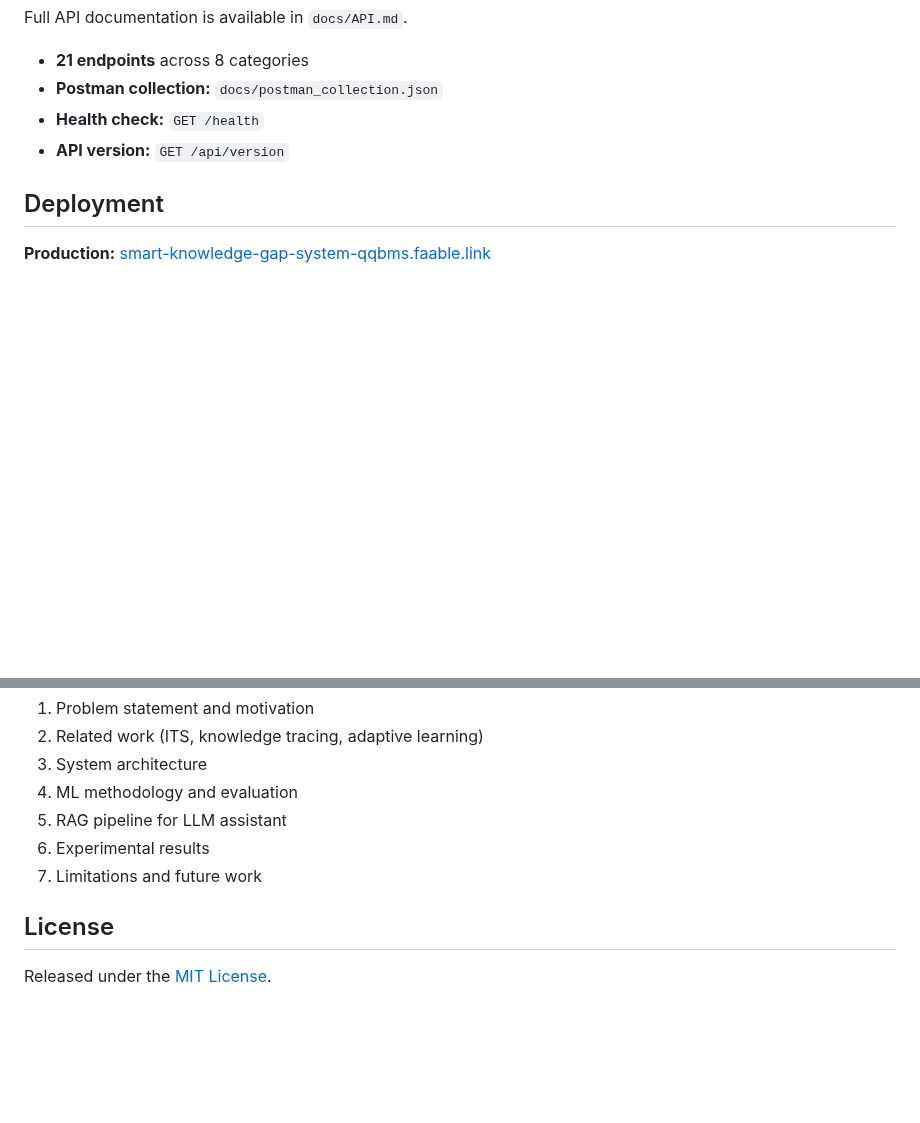
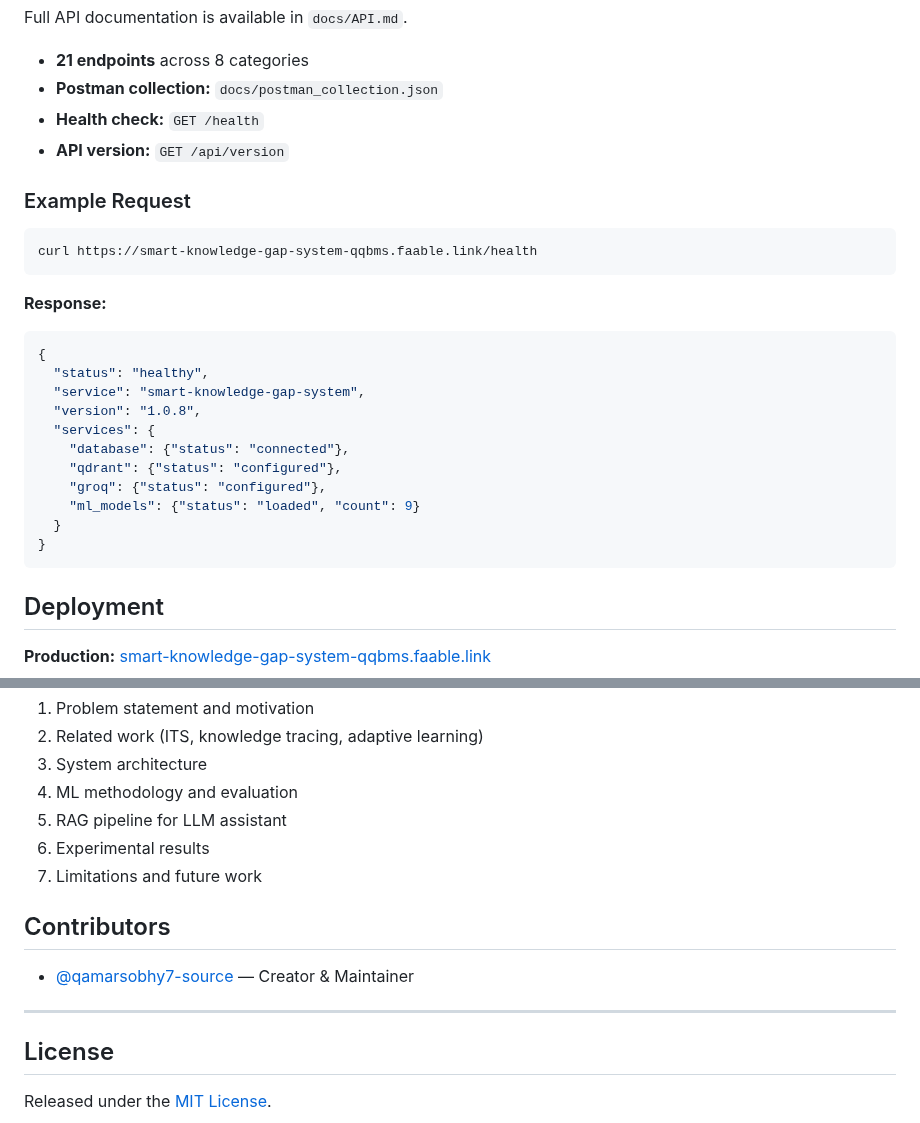
Before and after one commit to qamarsobhy7-source/Smart-Knowledge-Gap-System, a Markdown page: README.md, 2 parts joined by grey strips. GitHub-like rendering; blank space fills up the shorter version.

Commit message:
docs: add top links, Contributors, and API example
- Add direct links below description (Live Demo + Video + Docs)
- Add Contributors section before License
- Add API example request/response under API Reference

````diff
--- a/README.md
+++ b/README.md
@@ -255,6 +257,28 @@ Full API documentation is available in `docs/API.md`.
 - **Health check:** `GET /health`
 - **API version:** `GET /api/version`
 
+### Example Request
+
+```bash
+curl https://smart-knowledge-gap-system-qqbms.faable.link/health
+```
+
+**Response:**
+
+```json
+{
+  "status": "healthy",
+  "service": "smart-knowledge-gap-system",
+  "version": "1.0.8",
+  "services": {
+    "database": {"status": "connected"},
+    "qdrant": {"status": "configured"},
+    "groq": {"status": "configured"},
+    "ml_models": {"status": "loaded", "count": 9}
+  }
+}
+```
+
 ## Deployment
 
 **Production:** [smart-knowledge-gap-system-qqbms.faable.link](https://smart-knowledge-gap-system-qqbms.faable.link)
@@ -300,6 +324,12 @@ A full academic paper (8 sections, 20 references) is available in `docs/research
 6. Experimental results
 7. Limitations and future work
 
+## Contributors
+
+- [@qamarsobhy7-source](https://github.com/qamarsobhy7-source) — Creator & Maintainer
+
+---
+
 ## License
 
 Released under the [MIT License](LICENSE).
````
Also changed, not shown: other parts of README.md (+2 -0 lines).
